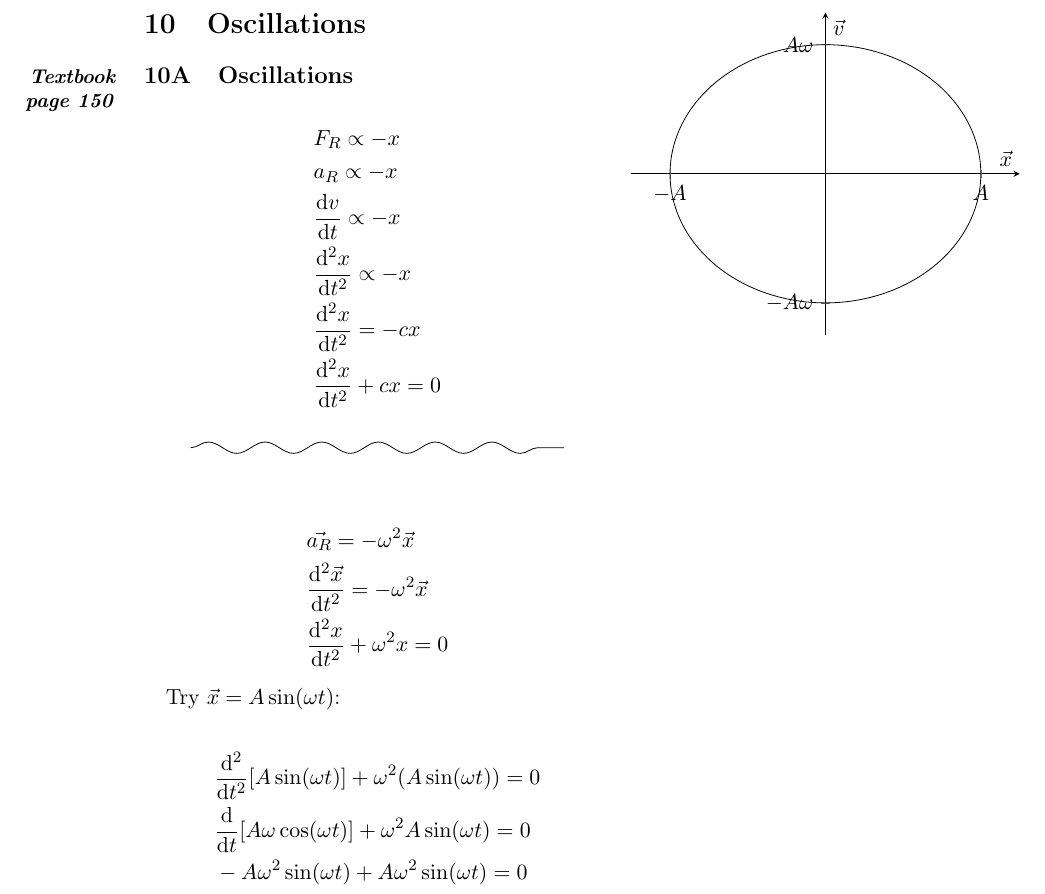
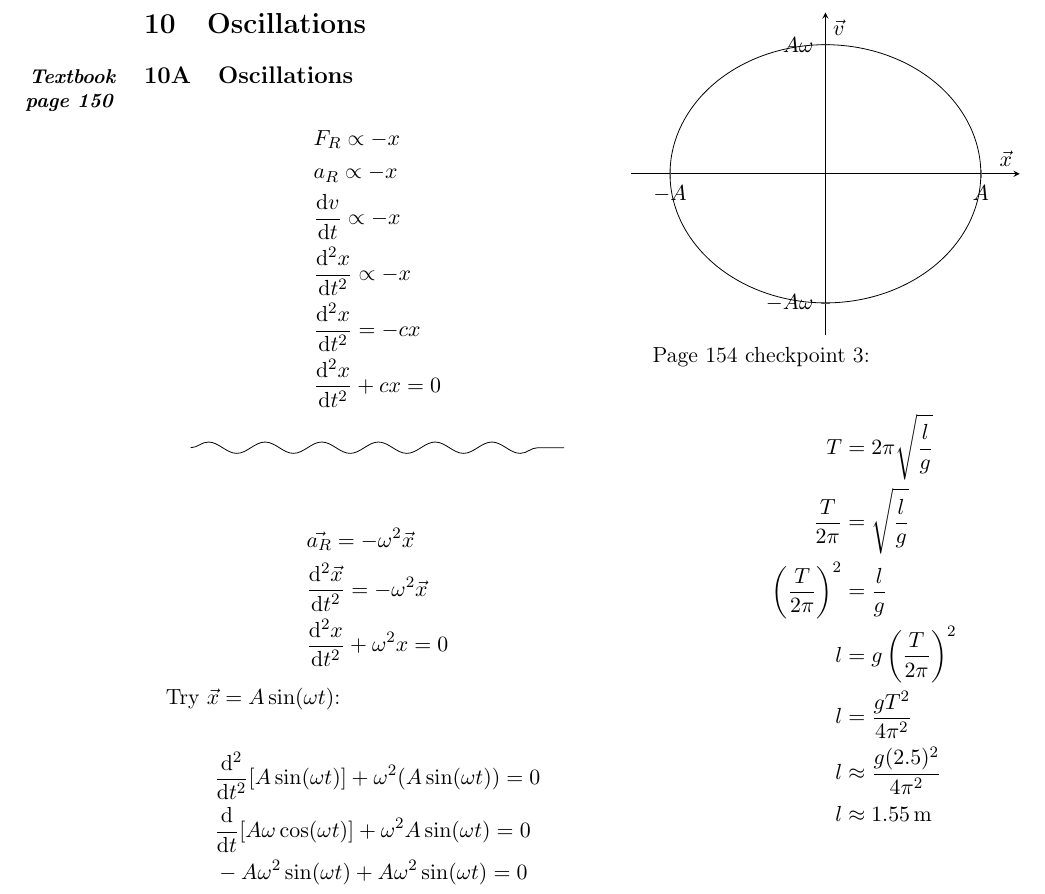
Before and after one commit to lafkpages/physics-notes, a LaTeX document (main.tex): part of page 6 of 7, cut so that both start at the same text. Compiled offline with pdfLaTeX.

Commit message:
P. 154 checkpoint + \textbookpage command

```diff
--- a/main.tex
+++ b/main.tex
@@ -99,7 +99,8 @@
 \renewcommand\thesubsection{\thesection\Alph{subsection}}
 
 % Customise subsection titles to show textbook page number in margin
-\newcommand\mysubsection[2]{\subsection[#1]{#1\protect\columnnote{Textbook page \hyperlink{page.\number\numexpr#2+12\relax}{#2}}}}
+\newcommand\textbookpage[1]{\hyperlink{page.\number\numexpr#1+12\relax}{#1}}
+\newcommand\mysubsection[2]{\subsection[#1]{#1\protect\columnnote{Textbook page \textbookpage{#2}}}}
 
 \newcommand\seealso{\paragraph{See also}}
 
@@ -401,6 +402,18 @@ It in fact works for any sinusoidal function.
 \input{plots/shm-a-x.tex}
 \input{plots/shm-v-x.tex}
 
+Page \textbookpage{154} checkpoint 3:
+
+\begin{align*}
+  T &= 2\pi \sqrt{\frac l g} \\
+  \frac T {2\pi} &= \sqrt{\frac l g} \\
+  \left(\frac T {2\pi}\right)^2 &= \frac l g \\
+  l &= g \left(\frac T {2\pi}\right)^2 \\
+  l &= \frac{g T^2}{4\pi^2} \\
+  l &\approx \frac{g (2.5)^2}{4\pi^2} \\
+  l &\approx \SI{1.55}{\metre}
+\end{align*}
+
 \clearpage
 \appendix
 \input{list-of-equations.tex}
```
